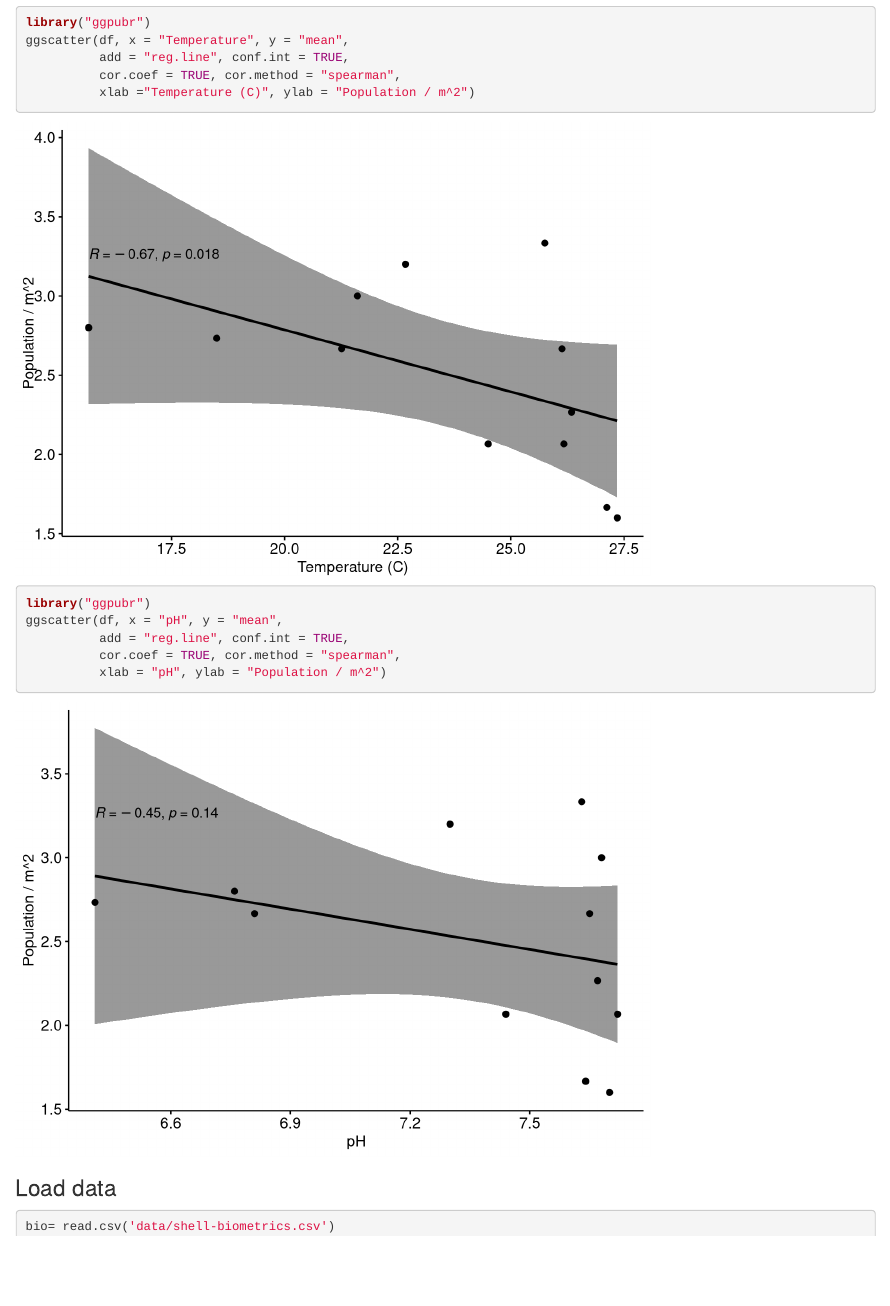
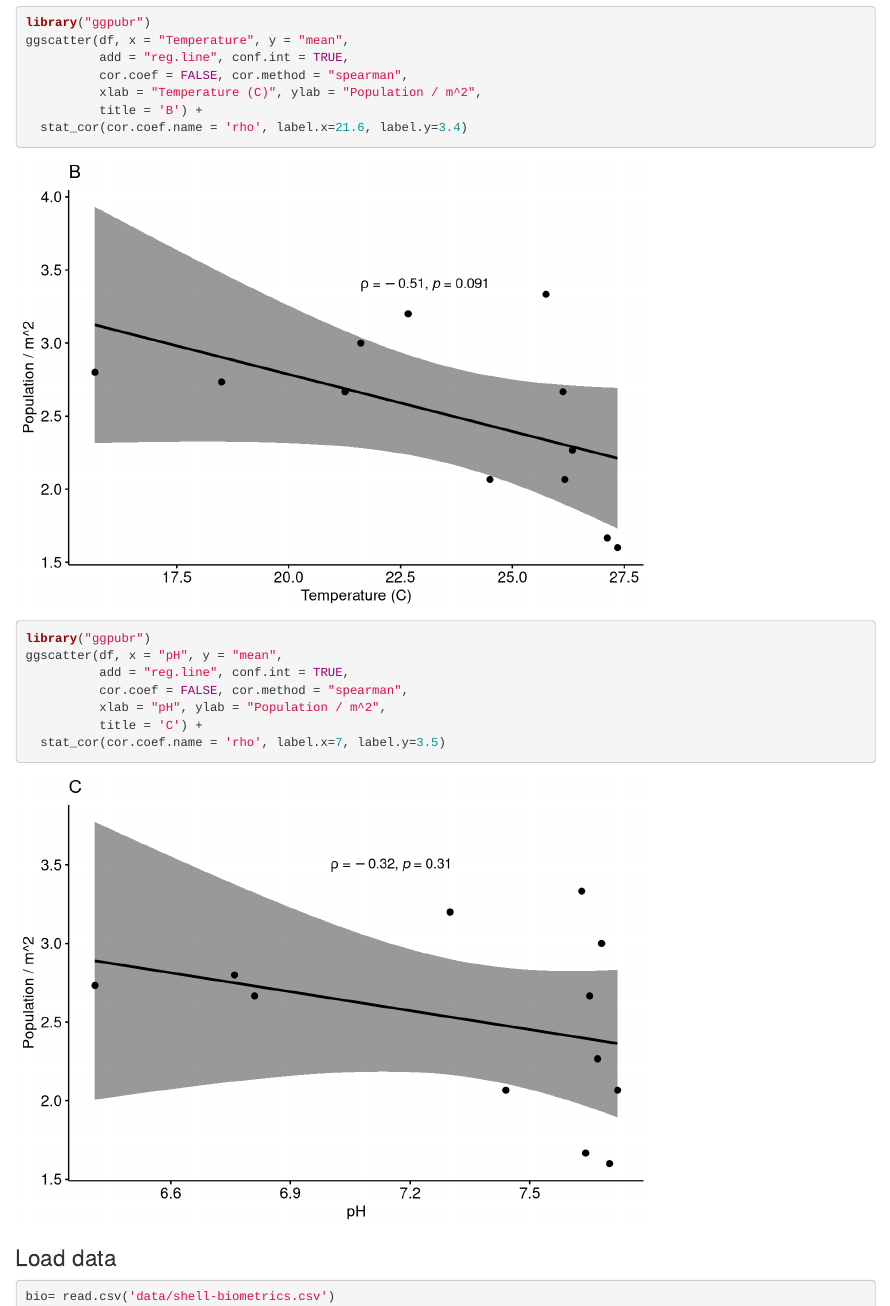
Before and after one commit to ff-usa/bau-mussel-dynamics, an R Markdown document (mussel.Rmd): the page in a window 1100 px wide, from 8940 px down. Rendered offline with R 4.5, knitr and Pandoc, with nearby package versions.

Commit message:
Temperature and PH graph updated

````diff
--- a/mussel.Rmd
+++ b/mussel.Rmd
@@ -182,16 +182,19 @@ ggscatter(df, x = "Depth", y = "mean",
 library("ggpubr")
 ggscatter(df, x = "Temperature", y = "mean",
           add = "reg.line", conf.int = TRUE,
-          cor.coef = TRUE, cor.method = "spearman",
-          xlab ="Temperature (C)", ylab = "Population / m^2")
+          cor.coef = FALSE, cor.method = "spearman",
+          xlab = "Temperature (C)", ylab = "Population / m^2",
+          title = 'B') +
+  stat_cor(cor.coef.name = 'rho', label.x=21.6, label.y=3.4)
 ```
-
 ```{r}
 library("ggpubr")
 ggscatter(df, x = "pH", y = "mean",
           add = "reg.line", conf.int = TRUE,
-          cor.coef = TRUE, cor.method = "spearman",
-          xlab = "pH", ylab = "Population / m^2")
+          cor.coef = FALSE, cor.method = "spearman",
+          xlab = "pH", ylab = "Population / m^2",
+          title = 'C') +
+  stat_cor(cor.coef.name = 'rho', label.x=7, label.y=3.5)
 ```
 
 ### Load data
````
